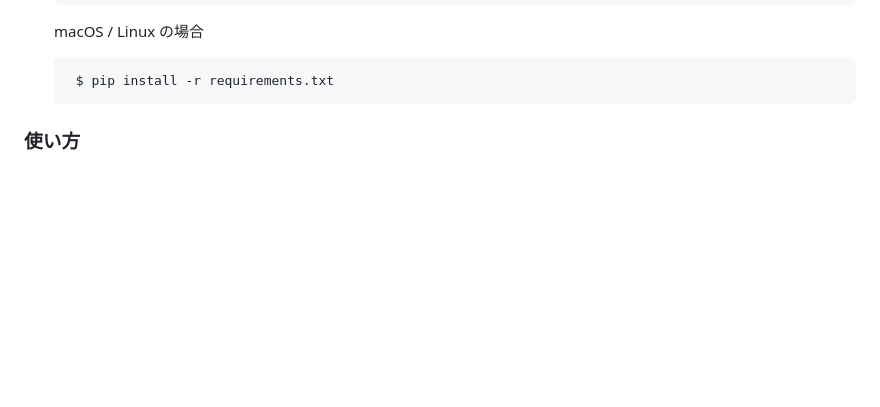
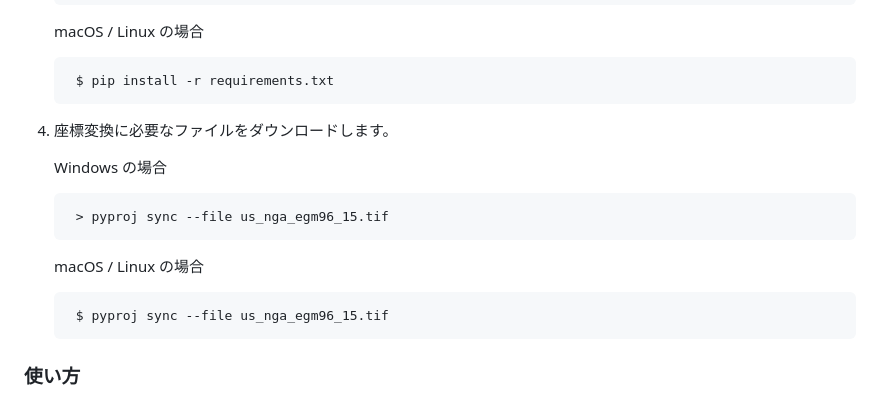
Before and after one commit to Project-PLATEAU/PLATEAU-generator-for-spatialid, a Markdown page: README.md, the part around the change. Drawn GitHub-style; blank space fills up the shorter version.

Commit message:
add extra setup operation

```diff
--- a/README.md
+++ b/README.md
@@ -102,6 +102,16 @@
 	macOS / Linux の場合
 
     	$ pip install -r requirements.txt
+
+4. 座標変換に必要なファイルをダウンロードします。
+
+    Windows	の場合
+
+        > pyproj sync --file us_nga_egm96_15.tif
+
+	macOS / Linux の場合
+
+    	$ pyproj sync --file us_nga_egm96_15.tif
 
 ### 使い方
 
```
